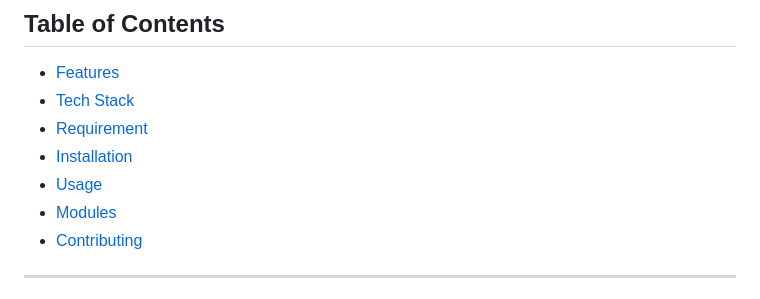
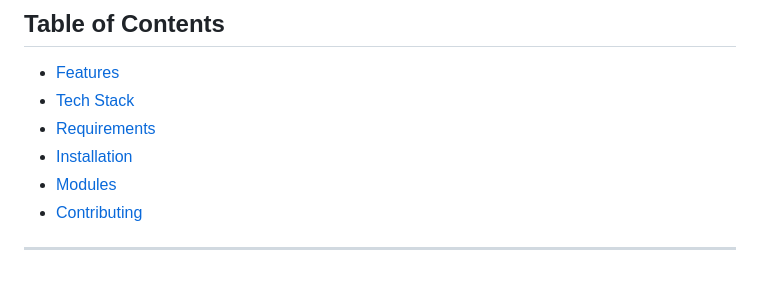
Before and after one commit to harshk1010/Posture_Detection, a Markdown page: README.md, the part around the change. GitHub-like rendering.

```diff
--- a/README.md
+++ b/README.md
@@ -7,9 +7,8 @@ A posture detection web application developed to help users maintain a healthy p
 
 - [Features](#features)
 - [Tech Stack](#tech-stack)
-- [Requirement](#requirement)
+- [Requirements](#requirements)
 - [Installation](#installation)
-- [Usage](#usage)
 - [Modules](#modules)
 - [Contributing](#contributing)
 
```
